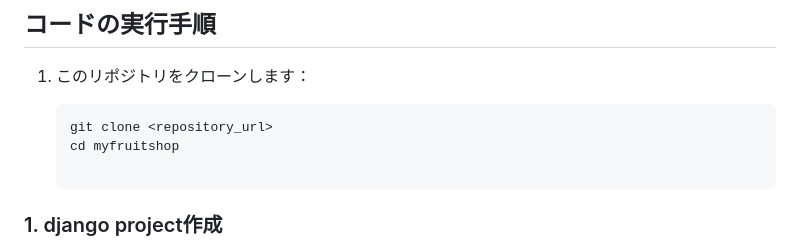
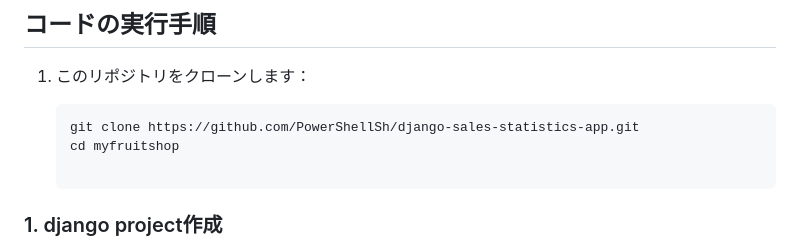
Before and after one commit to PowerShellSh/sales-statistics-app, a Markdown page: Readme.md, the part around the change. Drawn GitHub-style.

Commit message:
fix: readmeの修正

````diff
--- a/Readme.md
+++ b/Readme.md
@@ -63,7 +63,7 @@
 1. このリポジトリをクローンします：
 
    ```bash
-   git clone <repository_url>
+   git clone https://github.com/PowerShellSh/django-sales-statistics-app.git
    cd myfruitshop
 
 ### 1. django project作成
````
